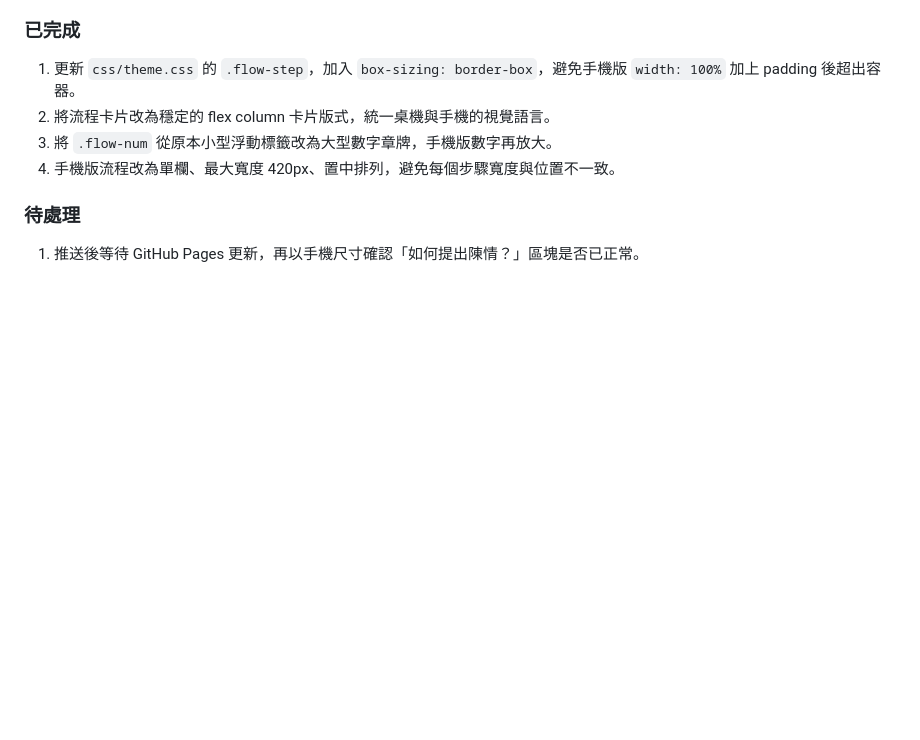
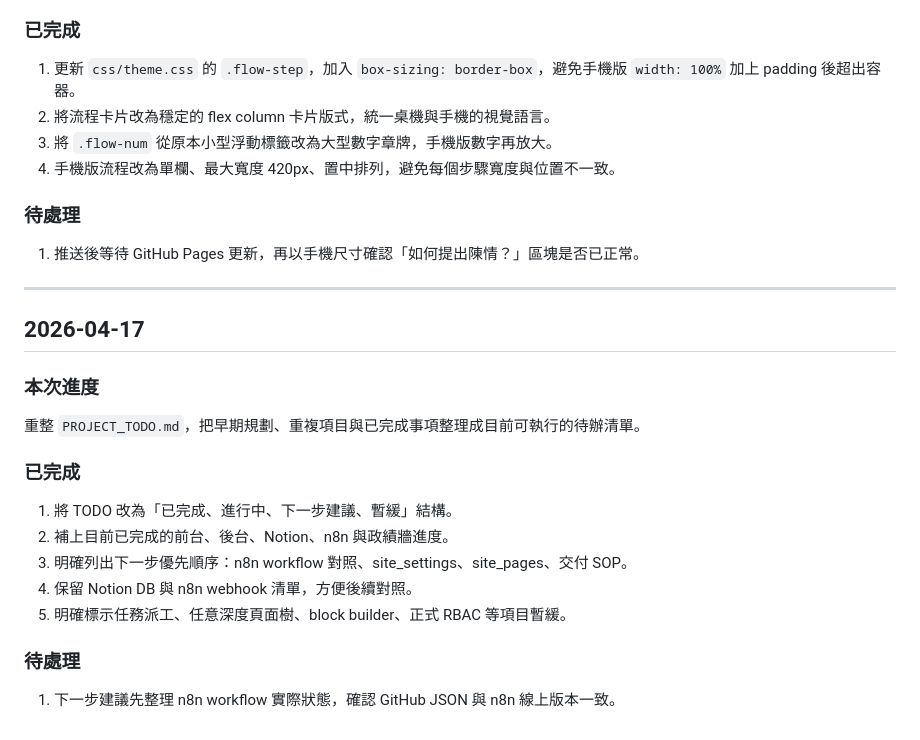
Before and after one commit to sayit-studio/leyicasedemo, a Markdown page: 進度專案.md, the part around the change. Drawn GitHub-style; blank space fills up the shorter version.

Commit message:
Reorganize project todo

```diff
--- a/進度專案.md
+++ b/進度專案.md
@@ -647,3 +647,22 @@
 ### 待處理
 
 1. 推送後等待 GitHub Pages 更新，再以手機尺寸確認「如何提出陳情？」區塊是否已正常。
+---
+
+## 2026-04-17
+
+### 本次進度
+
+重整 `PROJECT_TODO.md`，把早期規劃、重複項目與已完成事項整理成目前可執行的待辦清單。
+
+### 已完成
+
+1. 將 TODO 改為「已完成、進行中、下一步建議、暫緩」結構。
+2. 補上目前已完成的前台、後台、Notion、n8n 與政績牆進度。
+3. 明確列出下一步優先順序：n8n workflow 對照、site_settings、site_pages、交付 SOP。
+4. 保留 Notion DB 與 n8n webhook 清單，方便後續對照。
+5. 明確標示任務派工、任意深度頁面樹、block builder、正式 RBAC 等項目暫緩。
+
+### 待處理
+
+1. 下一步建議先整理 n8n workflow 實際狀態，確認 GitHub JSON 與 n8n 線上版本一致。
```
Also changed, not shown: PROJECT_TODO.md (+150 -175 lines).
